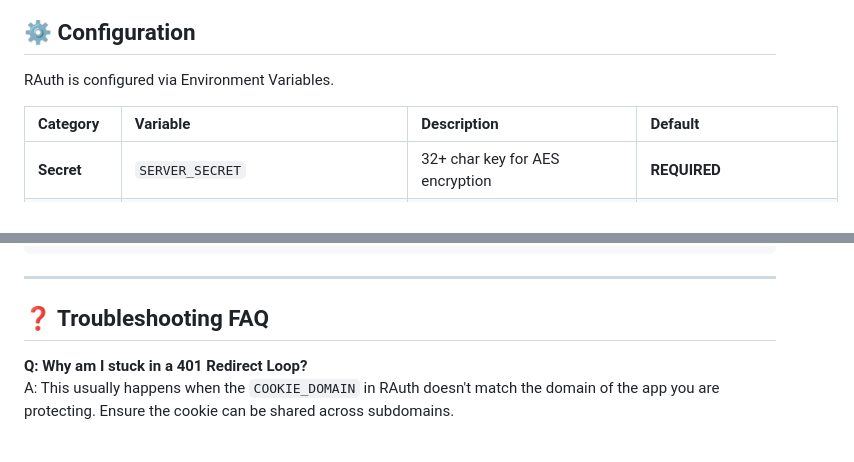
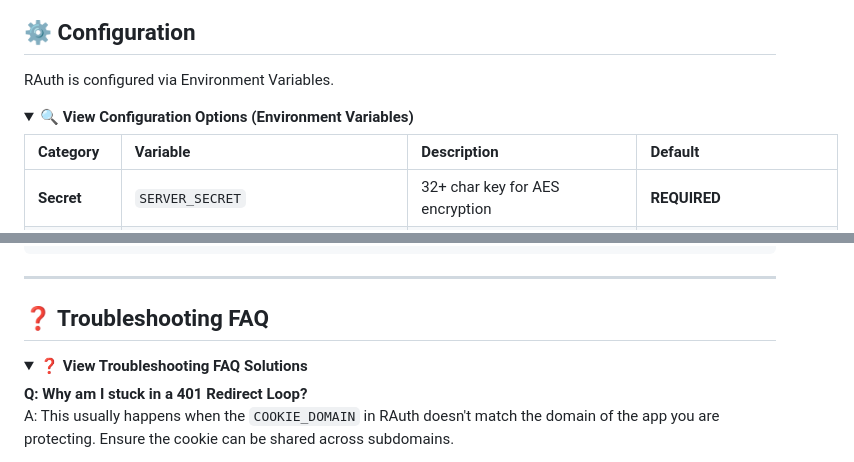
Before and after one commit to arumes31/rauth, a Markdown page: README.md, 2 parts joined by grey strips. GitHub-like rendering; folded sections open.

Commit message:
docs: upgrade README layout with collapsible accordions and glowing architecture diagram

```diff
--- a/README.md
+++ b/README.md
@@ -232,6 +233,9 @@ By default, the `/metrics` endpoint is restricted to:
 
 RAuth is configured via Environment Variables.
 
+<details>
+  <summary>🔍 <b>View Configuration Options (Environment Variables)</b></summary>
+
 | Category | Variable | Description | Default |
 |:---|:---|:---|:---|
 | **Secret** | `SERVER_SECRET` | 32+ char key for AES encryption | **REQUIRED** |
@@ -325,6 +331,9 @@ go test -v ./...
 
 ## ❓ Troubleshooting FAQ
 
+<details>
+  <summary>❓ <b>View Troubleshooting FAQ Solutions</b></summary>
+
 **Q: Why am I stuck in a 401 Redirect Loop?**
 A: This usually happens when the `COOKIE_DOMAIN` in RAuth doesn't match the domain of the app you are protecting. Ensure the cookie can be shared across subdomains.
 
```
Also changed, not shown: other parts of README.md (+5 -0 lines).
